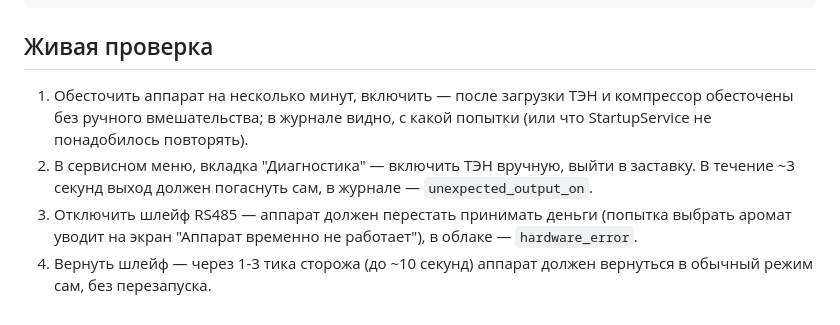
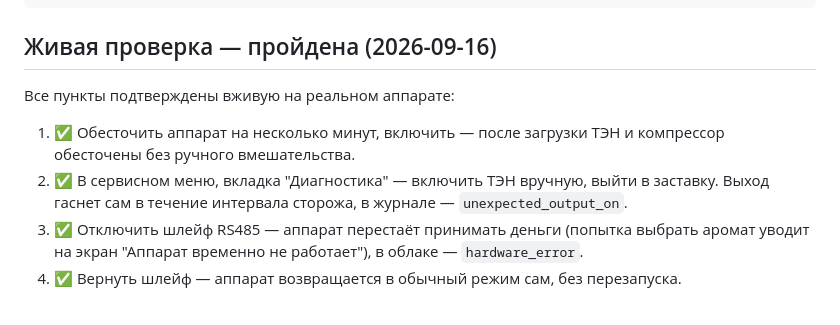
Before and after one commit to satsi20-lang/CarFog, a Markdown page: docs/safety.md, the part around the change. Rendered like a GitHub page.

Commit message:
docs/safety.md: живая проверка пройдена
Все 4 пункта протокола (обесточивание/старт, ручной ТЭН в диагностике +
сторож гасит, отключение RS485 блокирует оплату, восстановление связи —
самостоятельный возврат) подтверждены на реальном аппарате.

Co-Authored-By: Claude Sonnet 5 <noreply@anthropic.com>

````diff
--- a/docs/safety.md
+++ b/docs/safety.md
@@ -99,16 +99,17 @@ OutputWatchdogService (3с) ──┘         │
                      (busHealthy снова true — сам возврат в standby)
 ```
 
-## Живая проверка
+## Живая проверка — пройдена (2026-09-16)
 
-1. Обесточить аппарат на несколько минут, включить — после загрузки ТЭН
-   и компрессор обесточены без ручного вмешательства; в журнале видно, с
-   какой попытки (или что StartupService не понадобилось повторять).
-2. В сервисном меню, вкладка "Диагностика" — включить ТЭН вручную, выйти
-   в заставку. В течение ~3 секунд выход должен погаснуть сам, в журнале
-   — `unexpected_output_on`.
-3. Отключить шлейф RS485 — аппарат должен перестать принимать деньги
-   (попытка выбрать аромат уводит на экран "Аппарат временно не
-   работает"), в облаке — `hardware_error`.
-4. Вернуть шлейф — через 1-3 тика сторожа (до ~10 секунд) аппарат должен
-   вернуться в обычный режим сам, без перезапуска.
+Все пункты подтверждены вживую на реальном аппарате:
+
+1. ✅ Обесточить аппарат на несколько минут, включить — после загрузки
+   ТЭН и компрессор обесточены без ручного вмешательства.
+2. ✅ В сервисном меню, вкладка "Диагностика" — включить ТЭН вручную,
+   выйти в заставку. Выход гаснет сам в течение интервала сторожа, в
+   журнале — `unexpected_output_on`.
+3. ✅ Отключить шлейф RS485 — аппарат перестаёт принимать деньги (попытка
+   выбрать аромат уводит на экран "Аппарат временно не работает"), в
+   облаке — `hardware_error`.
+4. ✅ Вернуть шлейф — аппарат возвращается в обычный режим сам, без
+   перезапуска.
````
